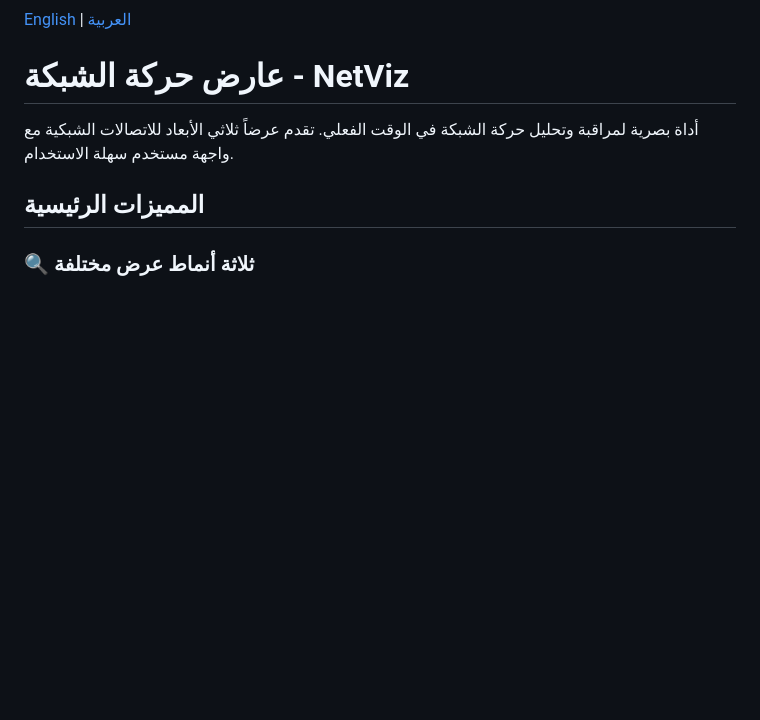
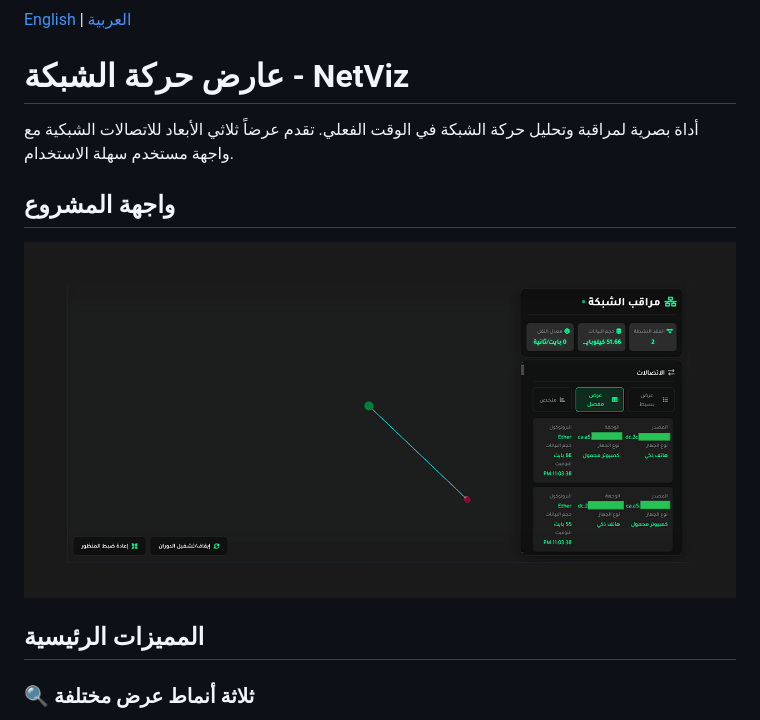
Before and after one commit to Al-shwaib/Network-Traffic-Visualizer, a Markdown page: README.md, the part around the change. GitHub-like rendering; blank space fills up the shorter version.

Commit message:
🖼️ docs: Update project interface screenshot

```diff
--- a/README.md
+++ b/README.md
@@ -6,7 +6,11 @@
 
 # <a name="arabic"></a>عارض حركة الشبكة - NetViz
 
-أداة بصرية لمراقبة وتحليل حركة الشبكة في الوقت الفعلي. تقدم عرضاً ثلاثي الأبعاد للاتصالات الشبكية مع واجهة مستخدم سهلة الاستخدام.
+أداة بصرية لمراقبة وتحليل حركة الشبكة في الوقت الفعلي. تقدم عرضاً ثلاثي الأبعاد
+للاتصالات الشبكية مع واجهة مستخدم سهلة الاستخدام.
+
+## واجهة المشروع
+![Project Interface](Screenshot/Interface.png)
 
 ## المميزات الرئيسية
 
```
